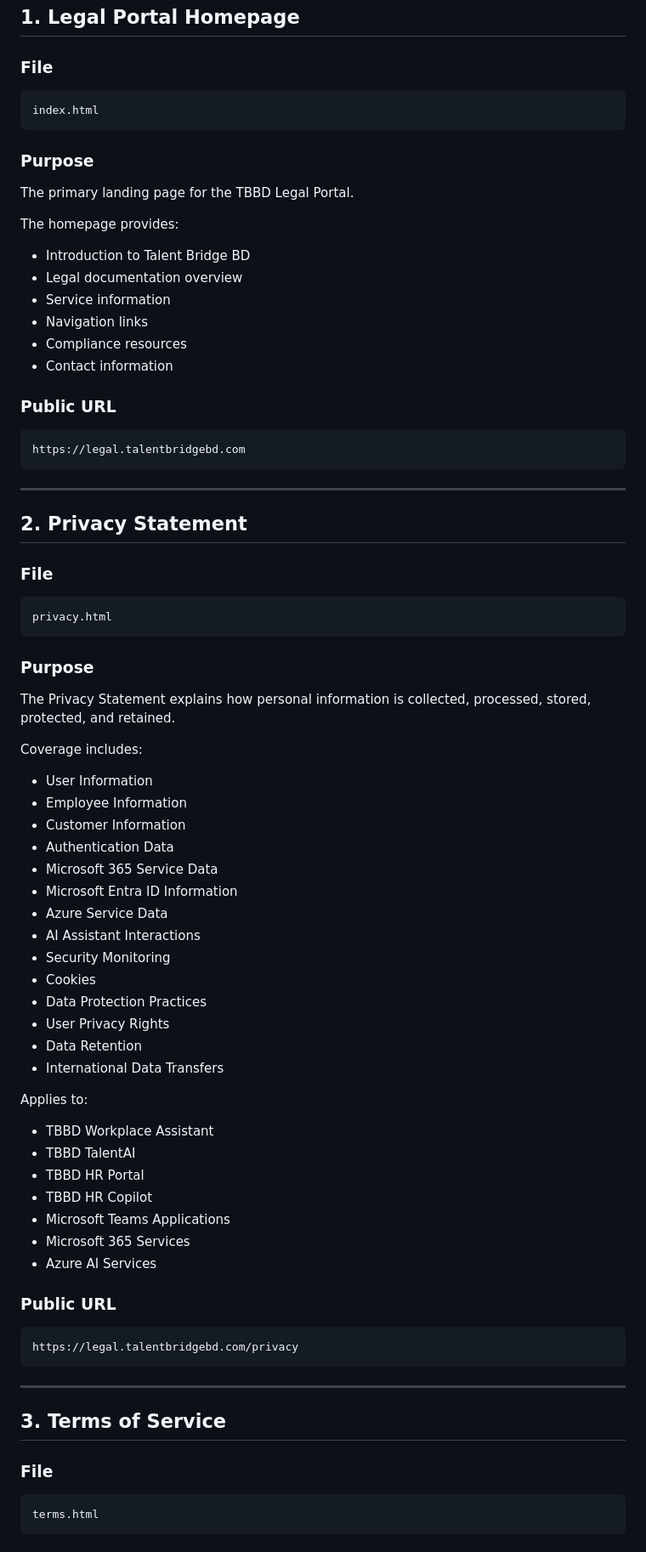
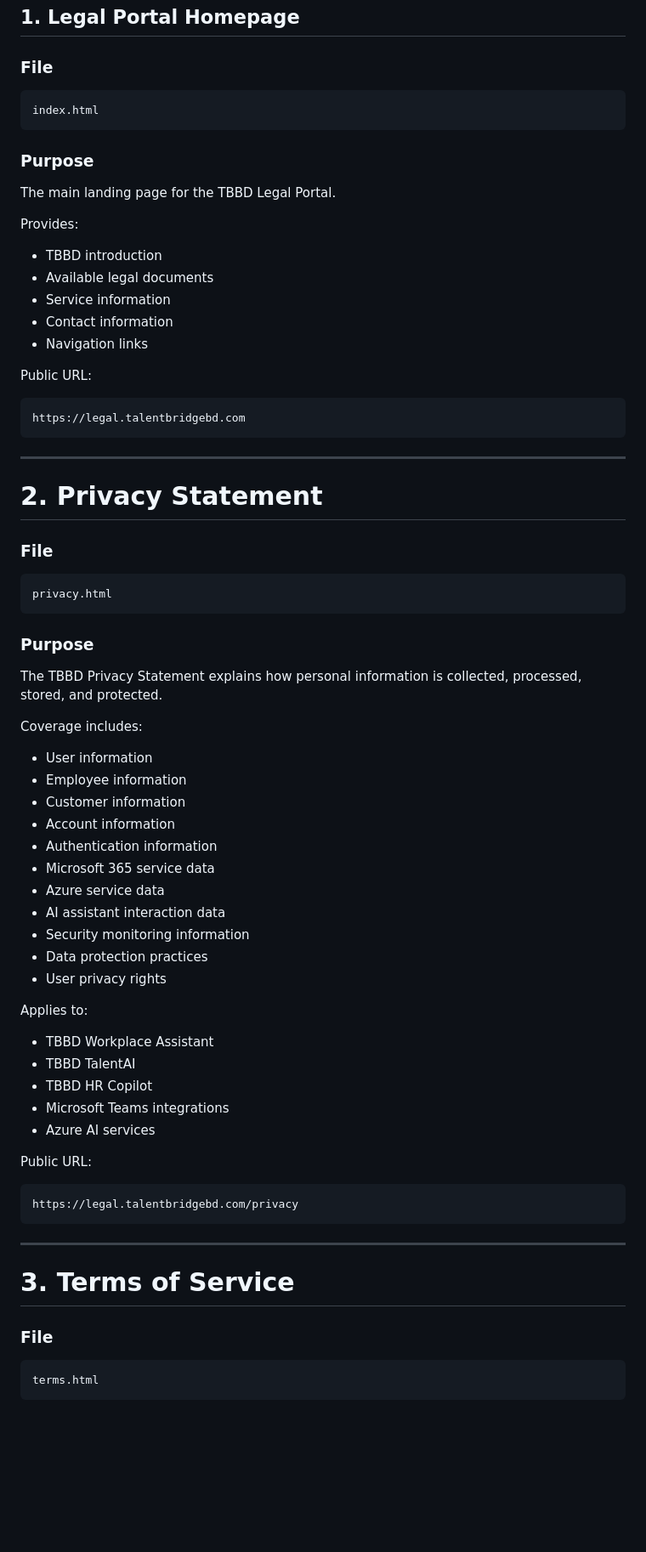
Before and after one commit to Talent-Bridge-BD/TBBD-Legal-Portal, a Markdown page: README.md, the part around one of its changes. Shown at 85% size. Rendered like a GitHub page; blank space fills up the shorter version.

````diff
--- a/README.md
+++ b/README.md
@@ -140,83 +62,77 @@ TBBD-Legal-Portal
 
 ### File
 
-```text
+```
 index.html
 ```
 
 ### Purpose
 
-The primary landing page for the TBBD Legal Portal.
+The main landing page for the TBBD Legal Portal.
 
-The homepage provides:
+Provides:
 
-* Introduction to Talent Bridge BD
-* Legal documentation overview
-* Service information
-* Navigation links
-* Compliance resources
-* Contact information
+- TBBD introduction
+- Available legal documents
+- Service information
+- Contact information
+- Navigation links
 
-### Public URL
+Public URL:
 
-```text
+```
 https://legal.talentbridgebd.com
 ```
 
 ---
 
-## 2. Privacy Statement
+# 2. Privacy Statement
 
 ### File
 
-```text
+```
 privacy.html
 ```
 
 ### Purpose
 
-The Privacy Statement explains how personal information is collected, processed, stored, protected, and retained.
+The TBBD Privacy Statement explains how personal information is collected, processed, stored, and protected.
 
 Coverage includes:
 
-* User Information
-* Employee Information
-* Customer Information
-* Authentication Data
-* Microsoft 365 Service Data
-* Microsoft Entra ID Information
-* Azure Service Data
-* AI Assistant Interactions
-* Security Monitoring
-* Cookies
-* Data Protection Practices
-* User Privacy Rights
-* Data Retention
-* International Data Transfers
+- User information
+- Employee information
+- Customer information
+- Account information
+- Authentication information
+- Microsoft 365 service data
+- Azure service data
+- AI assistant interaction data
+- Security monitoring information
+- Data protection practices
+- User privacy rights
 
 Applies to:
 
-* TBBD Workplace Assistant
-* TBBD TalentAI
-* TBBD HR Portal
-* TBBD HR Copilot
-* Microsoft Teams Applications
-* Microsoft 365 Services
-* Azure AI Services
+- TBBD Workplace Assistant
+- TBBD TalentAI
+- TBBD HR Copilot
+- Microsoft Teams integrations
+- Azure AI services
 
-### Public URL
+Public URL:
 
-```text
+```
 https://legal.talentbridgebd.com/privacy
 ```
 
 ---
 
-## 3. Terms of Service
+# 3. Terms of Service
 
 ### File
 
-```text
+```
 terms.html
 ```
 
````
Also changed, not shown: other parts of README.md (+126 -242 lines).
